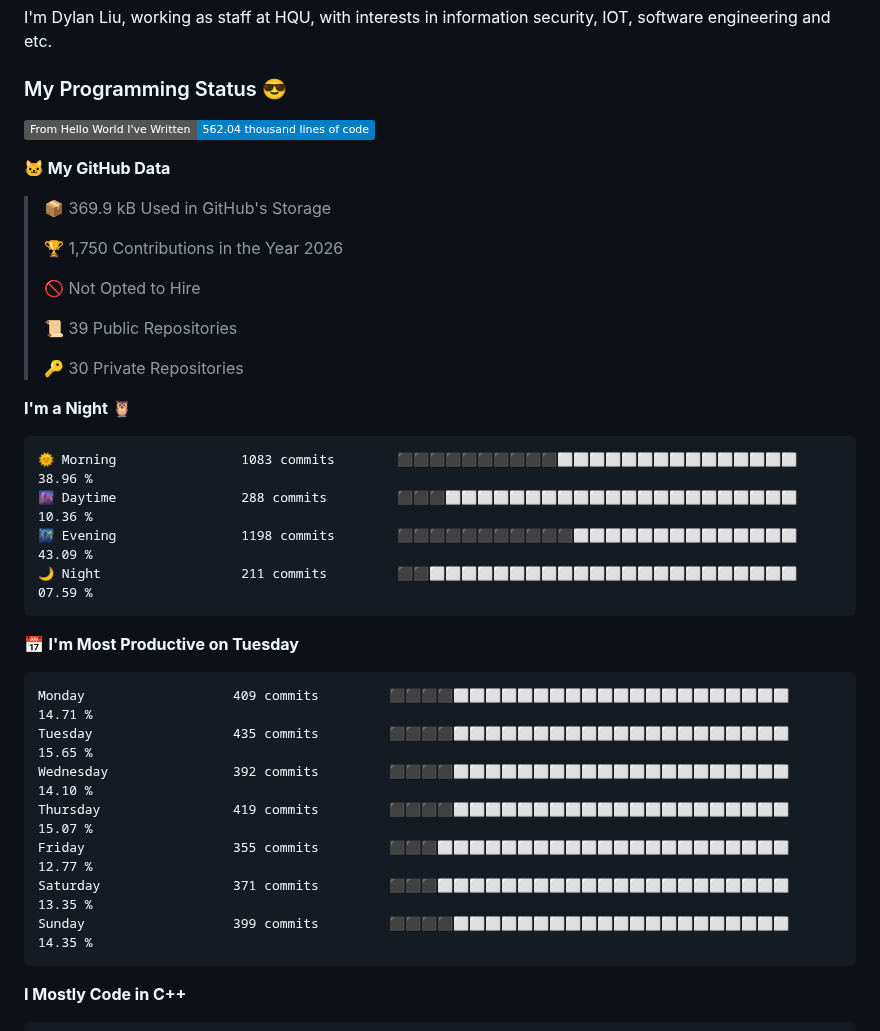
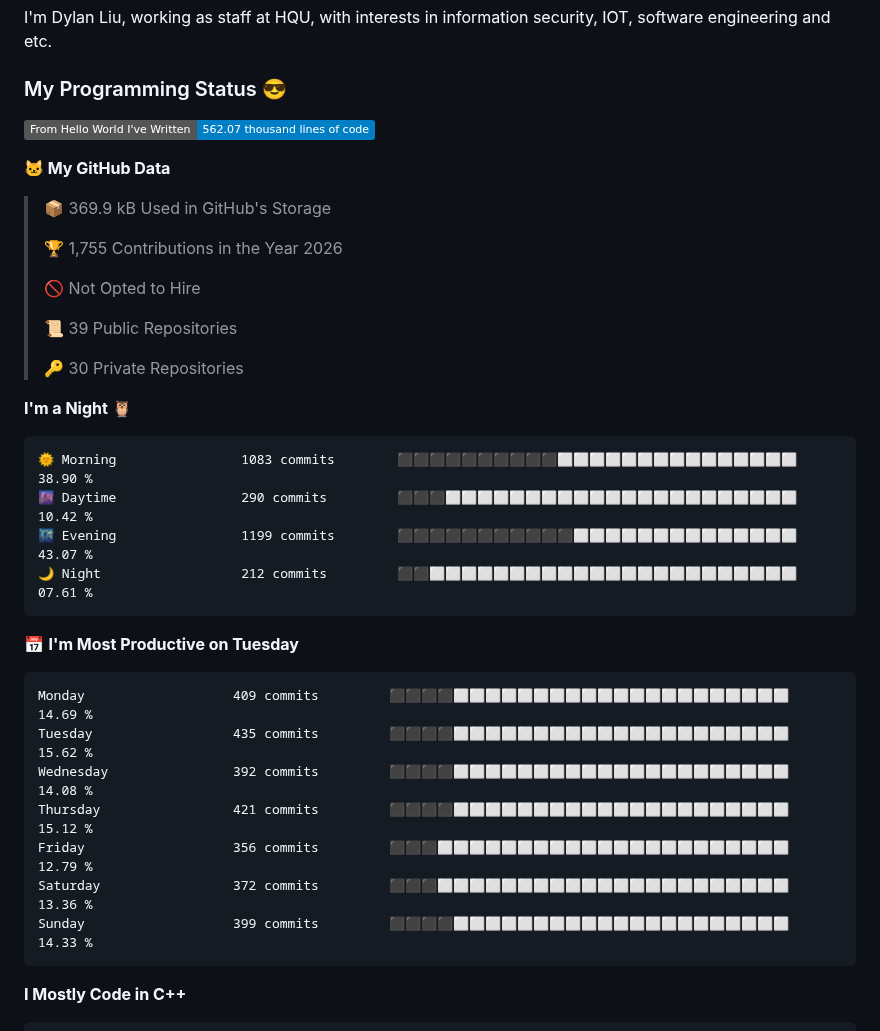
Before and after one commit to mentalfl0w/mentalfl0w, a Markdown page: README.md, the part around the change. GitHub-like rendering; badges without logos.

Commit message:
2026-09-05 08:21:34 : Update WakaTime.

````diff
--- a/README.md
+++ b/README.md
@@ -3,13 +3,13 @@ I'm Dylan Liu, working as staff at HQU, with interests in information security,
 
 ### My Programming Status 😎
 <!--START_SECTION:waka-->
-![Lines of code](https://img.shields.io/badge/From%20Hello%20World%20I%27ve%20Written-562.04%20thousand%20lines%20of%20code-blue?style=flat)
+![Lines of code](https://img.shields.io/badge/From%20Hello%20World%20I%27ve%20Written-562.07%20thousand%20lines%20of%20code-blue?style=flat)
 
 **🐱 My GitHub Data**
 
 > 📦 369.9 kB Used in GitHub's Storage
  >
-> 🏆 1,750 Contributions in the Year 2026
+> 🏆 1,755 Contributions in the Year 2026
  >
 > 🚫 Not Opted to Hire
  >
@@ -20,21 +20,21 @@ I'm Dylan Liu, working as staff at HQU, with interests in information security,
 **I'm a Night 🦉**
 
 ```text
-🌞 Morning                1083 commits        ⬛⬛⬛⬛⬛⬛⬛⬛⬛⬛⬜⬜⬜⬜⬜⬜⬜⬜⬜⬜⬜⬜⬜⬜⬜   38.96 %
-🌆 Daytime                288 commits         ⬛⬛⬛⬜⬜⬜⬜⬜⬜⬜⬜⬜⬜⬜⬜⬜⬜⬜⬜⬜⬜⬜⬜⬜⬜   10.36 %
-🌃 Evening                1198 commits        ⬛⬛⬛⬛⬛⬛⬛⬛⬛⬛⬛⬜⬜⬜⬜⬜⬜⬜⬜⬜⬜⬜⬜⬜⬜   43.09 %
-🌙 Night                  211 commits         ⬛⬛⬜⬜⬜⬜⬜⬜⬜⬜⬜⬜⬜⬜⬜⬜⬜⬜⬜⬜⬜⬜⬜⬜⬜   07.59 %
+🌞 Morning                1083 commits        ⬛⬛⬛⬛⬛⬛⬛⬛⬛⬛⬜⬜⬜⬜⬜⬜⬜⬜⬜⬜⬜⬜⬜⬜⬜   38.90 %
+🌆 Daytime                290 commits         ⬛⬛⬛⬜⬜⬜⬜⬜⬜⬜⬜⬜⬜⬜⬜⬜⬜⬜⬜⬜⬜⬜⬜⬜⬜   10.42 %
+🌃 Evening                1199 commits        ⬛⬛⬛⬛⬛⬛⬛⬛⬛⬛⬛⬜⬜⬜⬜⬜⬜⬜⬜⬜⬜⬜⬜⬜⬜   43.07 %
+🌙 Night                  212 commits         ⬛⬛⬜⬜⬜⬜⬜⬜⬜⬜⬜⬜⬜⬜⬜⬜⬜⬜⬜⬜⬜⬜⬜⬜⬜   07.61 %
 ```
 📅 **I'm Most Productive on Tuesday**
 
 ```text
-Monday                   409 commits         ⬛⬛⬛⬛⬜⬜⬜⬜⬜⬜⬜⬜⬜⬜⬜⬜⬜⬜⬜⬜⬜⬜⬜⬜⬜   14.71 %
-Tuesday                  435 commits         ⬛⬛⬛⬛⬜⬜⬜⬜⬜⬜⬜⬜⬜⬜⬜⬜⬜⬜⬜⬜⬜⬜⬜⬜⬜   15.65 %
-Wednesday                392 commits         ⬛⬛⬛⬛⬜⬜⬜⬜⬜⬜⬜⬜⬜⬜⬜⬜⬜⬜⬜⬜⬜⬜⬜⬜⬜   14.10 %
-Thursday                 419 commits         ⬛⬛⬛⬛⬜⬜⬜⬜⬜⬜⬜⬜⬜⬜⬜⬜⬜⬜⬜⬜⬜⬜⬜⬜⬜   15.07 %
-Friday                   355 commits         ⬛⬛⬛⬜⬜⬜⬜⬜⬜⬜⬜⬜⬜⬜⬜⬜⬜⬜⬜⬜⬜⬜⬜⬜⬜   12.77 %
-Saturday                 371 commits         ⬛⬛⬛⬜⬜⬜⬜⬜⬜⬜⬜⬜⬜⬜⬜⬜⬜⬜⬜⬜⬜⬜⬜⬜⬜   13.35 %
-Sunday                   399 commits         ⬛⬛⬛⬛⬜⬜⬜⬜⬜⬜⬜⬜⬜⬜⬜⬜⬜⬜⬜⬜⬜⬜⬜⬜⬜   14.35 %
+Monday                   409 commits         ⬛⬛⬛⬛⬜⬜⬜⬜⬜⬜⬜⬜⬜⬜⬜⬜⬜⬜⬜⬜⬜⬜⬜⬜⬜   14.69 %
+Tuesday                  435 commits         ⬛⬛⬛⬛⬜⬜⬜⬜⬜⬜⬜⬜⬜⬜⬜⬜⬜⬜⬜⬜⬜⬜⬜⬜⬜   15.62 %
+Wednesday                392 commits         ⬛⬛⬛⬛⬜⬜⬜⬜⬜⬜⬜⬜⬜⬜⬜⬜⬜⬜⬜⬜⬜⬜⬜⬜⬜   14.08 %
+Thursday                 421 commits         ⬛⬛⬛⬛⬜⬜⬜⬜⬜⬜⬜⬜⬜⬜⬜⬜⬜⬜⬜⬜⬜⬜⬜⬜⬜   15.12 %
+Friday                   356 commits         ⬛⬛⬛⬜⬜⬜⬜⬜⬜⬜⬜⬜⬜⬜⬜⬜⬜⬜⬜⬜⬜⬜⬜⬜⬜   12.79 %
+Saturday                 372 commits         ⬛⬛⬛⬜⬜⬜⬜⬜⬜⬜⬜⬜⬜⬜⬜⬜⬜⬜⬜⬜⬜⬜⬜⬜⬜   13.36 %
+Sunday                   399 commits         ⬛⬛⬛⬛⬜⬜⬜⬜⬜⬜⬜⬜⬜⬜⬜⬜⬜⬜⬜⬜⬜⬜⬜⬜⬜   14.33 %
 ```
 
 
````
Also changed, not shown: assets/bar_graph.png.
